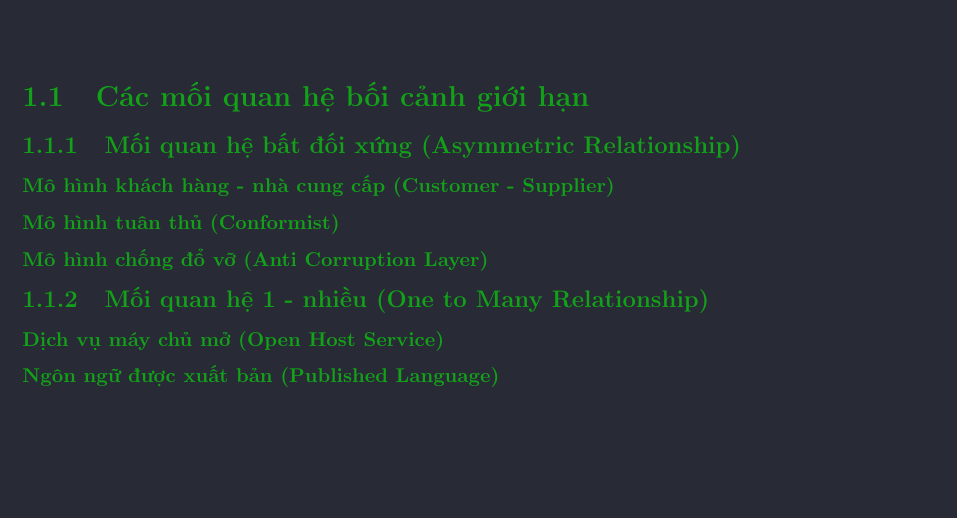
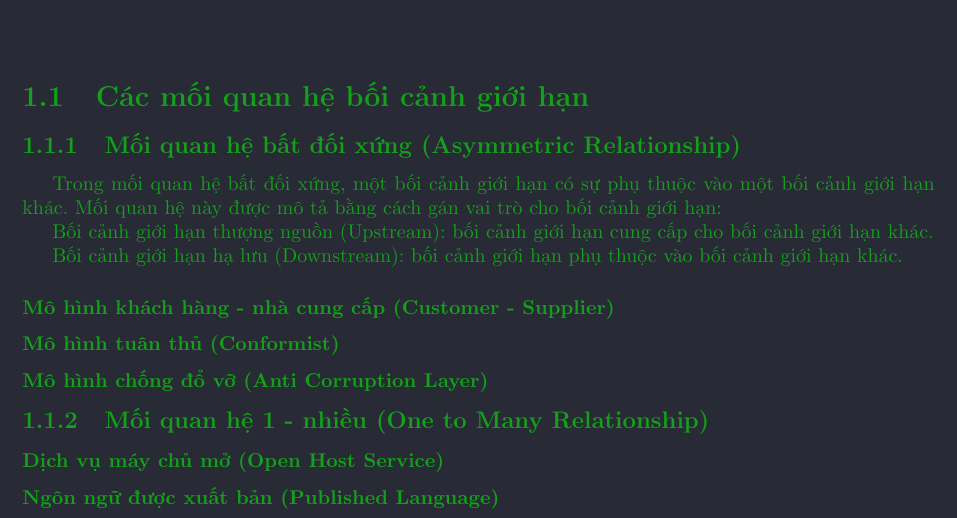
Before and after one commit to hust20206205/report, a LaTeX document (baocao/main.tex): part of the page, cut so that both start at the same text, the shorter picture padded with empty space. Compiled offline with pdfLaTeX.

Commit message:
VuVanNghia20206205

```diff
--- a/baocao/main.tex
+++ b/baocao/main.tex
@@ -429,7 +429,7 @@
 % \input{contents/mo_hinh_hat_nhan_chung_shared_kernel}
 
 \subsection{Mối quan hệ bất đối xứng (Asymmetric Relationship)}
-% \input{contents/moi_quan_he_bat_doi_xung_asymmetric_relationship}
+\input{contents/moi_quan_he_bat_doi_xung_asymmetric_relationship}
 \subsubsection{Mô hình khách hàng - nhà cung cấp (Customer - Supplier)}
 % \input{contents/mo_hinh_khach_hang_nha_cung_cap_customer_supplier}
 \subsubsection{Mô hình tuân thủ (Conformist)}
```
